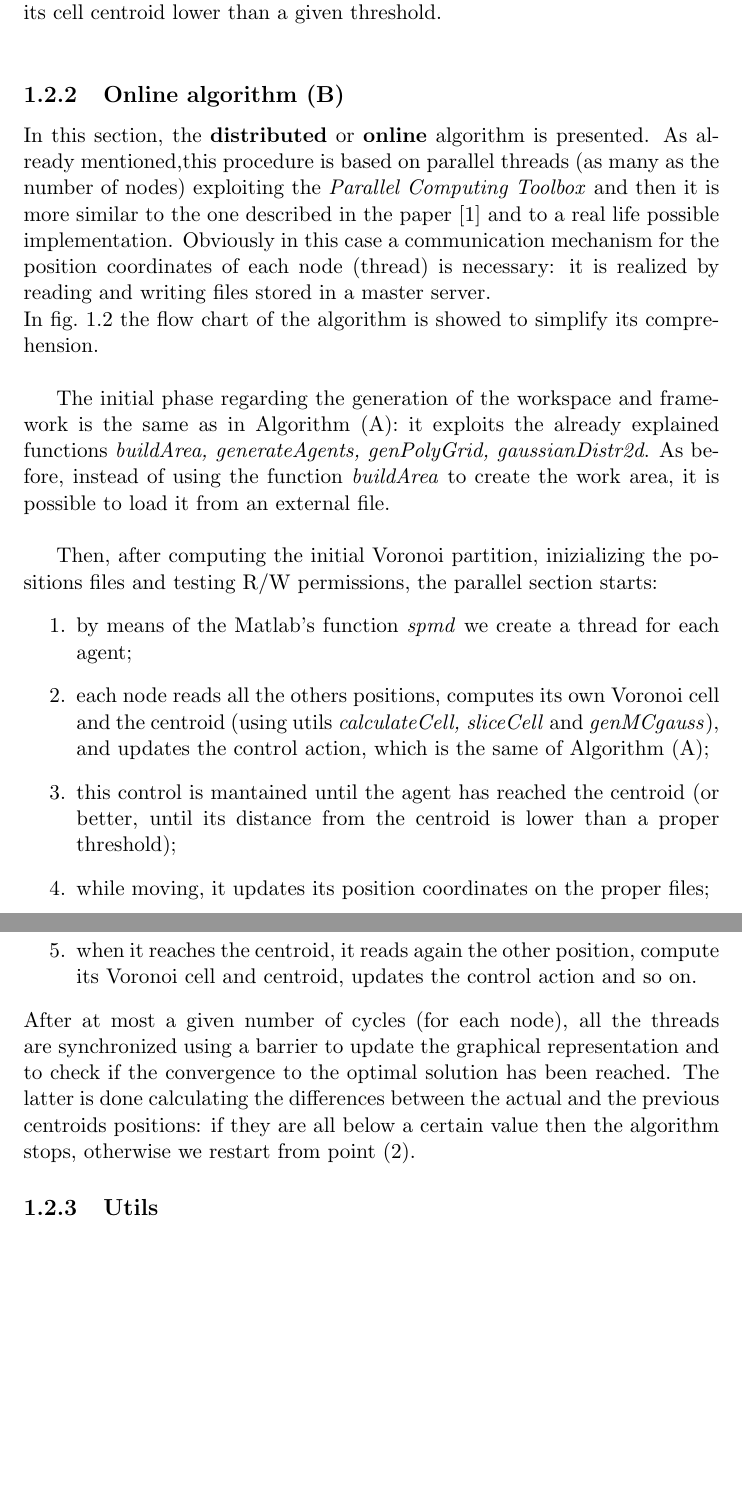
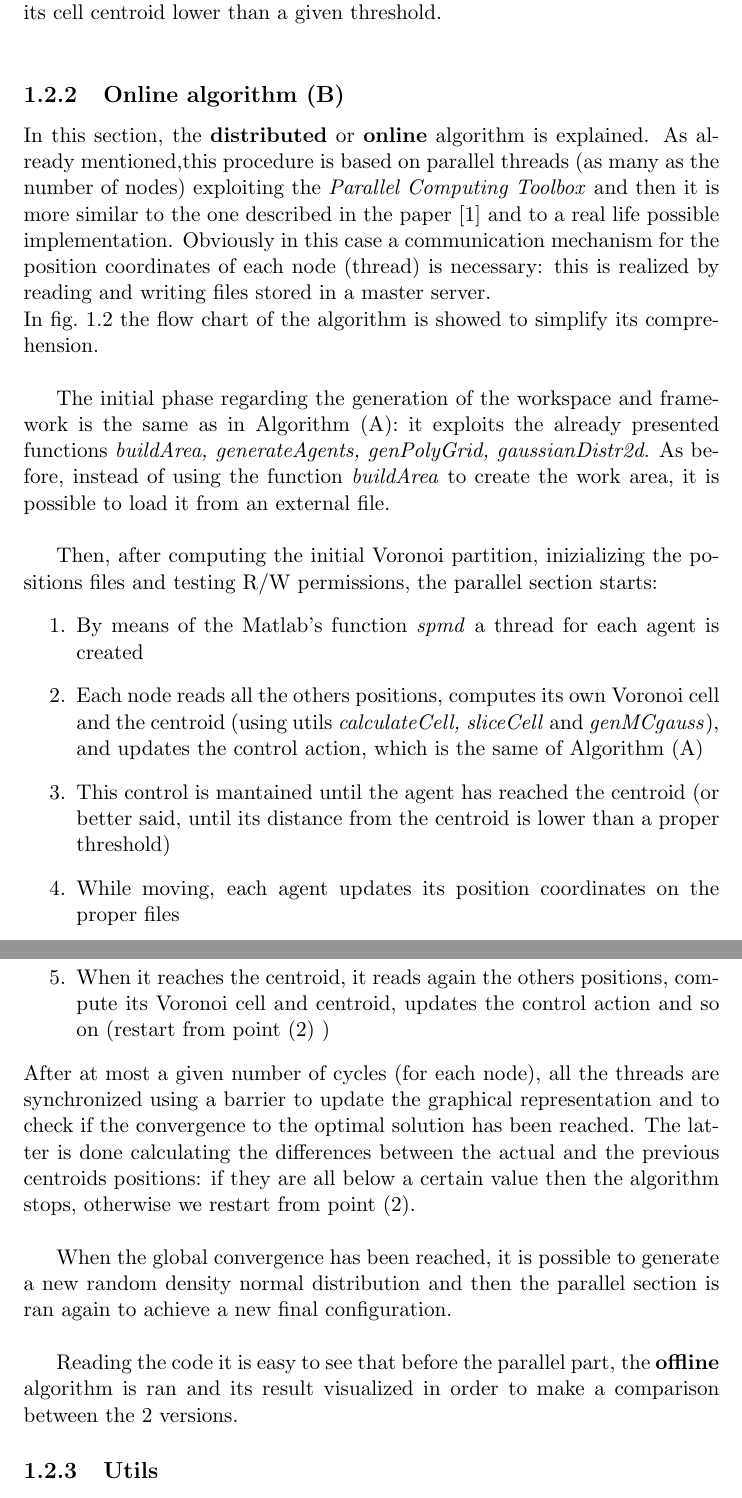
Before and after one commit to dragolollo/DCSreport, a LaTeX thesis (ReportDCS.tex): two parts of pages 12 and 14 of 27, joined at a grey line, cut so that both start at the same text, the shorter picture padded with empty space. Compiled offline with pdfLaTeX.

Commit message:
Algorithm b and some minor changes

```diff
--- a/ReportDCS.tex
+++ b/ReportDCS.tex
@@ -213,25 +214,34 @@ Finally, the algorithm stops when every agents has reached a distance from its c
 
 	\subsection{Online algorithm (B)}
 
-	In this section, the \textbf{distributed} or \textbf{online} algorithm is presented. As already mentioned,this procedure is based on parallel threads (as many as the number of nodes) exploiting the \textit{Parallel Computing Toolbox} and then it is more similar to the one described in the paper \cite{K1} and to a real life possible implementation. Obviously in this case a communication mechanism for the position coordinates of each node (thread) is necessary: it is realized by reading and writing files stored in a master server.\\
+	In this section, the \textbf{distributed} or \textbf{online} algorithm is explained. As already mentioned,this procedure is based on parallel threads (as many as the number of nodes) exploiting the \textit{Parallel Computing Toolbox} and then it is more similar to the one described in the paper \cite{K1} and to a real life possible implementation. Obviously in this case a communication mechanism for the position coordinates of each node (thread) is necessary: this is realized by reading and writing files stored in a master server.\\
 	In fig.~\ref{fig:algorithmA.png} the flow chart of the algorithm is showed to simplify its comprehension.\\
 
-	The initial phase regarding the generation of the workspace and framework is the same as in Algorithm (A): it exploits the already explained functions \textit{buildArea, generateAgents, genPolyGrid, gaussianDistr2d}. As before, instead of using the function \textit{buildArea} to create the work area, it is possible to load it from an external file.\\
+	The initial phase regarding the generation of the workspace and framework is the same as in Algorithm (A): it exploits the already presented functions \textit{buildArea, generateAgents, genPolyGrid, gaussianDistr2d}. As before, instead of using the function \textit{buildArea} to create the work area, it is possible to load it from an external file.\\
 
 	Then, after computing the initial Voronoi partition, inizializing the positions files and testing R/W permissions, the parallel section starts:
 	\begin{enumerate}
 
-	\item  by means of the Matlab's function \textit{spmd} we create a thread for each agent;
+	\item  By means of the Matlab's function \textit{spmd} a thread for each agent is created
 
-	\item each node reads all the others positions, computes its own Voronoi cell and the centroid (using utils \textit{calculateCell, sliceCell} and \textit{genMCgauss}), and updates the control action, which is the same of Algorithm (A);
+	\item Each node reads all the others positions, computes its own Voronoi cell and the centroid (using utils \textit{calculateCell, sliceCell} and \textit{genMCgauss}), and updates the control action, which is the same of Algorithm (A)
 
-	\item this control is mantained until the agent has reached the centroid (or better, until its distance from the centroid is lower than a proper threshold);
+	\item This control is mantained until the agent has reached the centroid (or better said, until its distance from the centroid is lower than a proper threshold)
 
-	\item while moving, it updates its position coordinates on the proper files;
+	\item While moving, each agent updates its position coordinates on the proper files
 
-	\item when it reaches the centroid, it reads again the other position, compute its Voronoi cell and centroid, updates the control action and so on.
+	\item When it reaches the centroid, it reads again the others positions, compute its Voronoi cell and centroid, updates the control action and so on (restart from point (2)\ )
 	\end{enumerate}
-	After at most a given number of cycles (for each node), all the threads are synchronized using a barrier to update the graphical representation and to check if the convergence to the optimal solution has been reached. The latter is done calculating the differences between the actual and the previous centroids positions: if they are all below a certain value then the algorithm stops, otherwise we restart from point (2).
+	After at most a given number of cycles (for each node), all the threads are synchronized using a barrier to update the graphical representation and to check if the convergence to the optimal solution has been reached. The latter is done calculating the differences between the actual and the previous centroids positions: if they are all below a certain value then the algorithm stops, otherwise we restart from point (2).\\
+
+	When the global convergence has been reached, it is possible to generate a new random density normal distribution and then the parallel section is ran again to achieve a new final configuration.\\
+
+	Reading the code it is easy to see that before the parallel part, the \textbf{offline} algorithm is ran and its result visualized in order to make a comparison between the 2 versions.
+
+
+
+
+
 
 
 
```
Also changed, not shown: ReportDCS.pdf, ReportDCS.tex (5 more changed lines), 4 other files.
